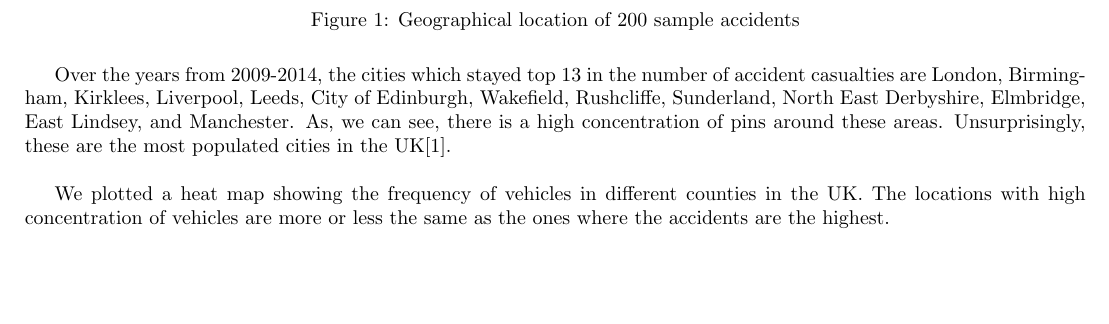
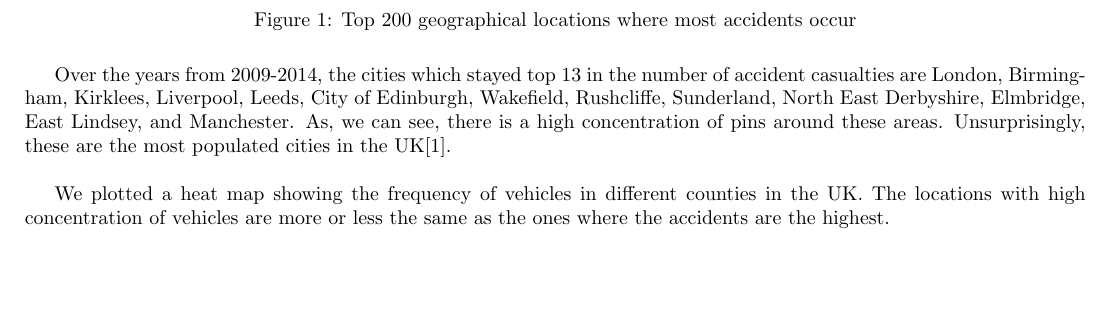
Before and after one commit to srjit/kaggle-uk-accident-data-analysis, a LaTeX document (update1/update1.tex): part of page 1 of 5, cut at the place of the change. Compiled offline with pdfLaTeX.

Commit message:
update pdf

```diff
--- a/update1/update1.tex
+++ b/update1/update1.tex
@@ -49,7 +49,7 @@ accidents have happened and geo-tagged them. \\
 \begin{figure}[H]
     \begin{center}
       \includegraphics[width=105cm,height=9cm, scale=0.01,keepaspectratio]{map.png}
-      \caption{Geographical location of 200 sample accidents}
+      \caption{Top 200 geographical locations where most accidents occur}
     \end{center}
 \end{figure}
 
```
Also changed, not shown: update1/update1.pdf.
